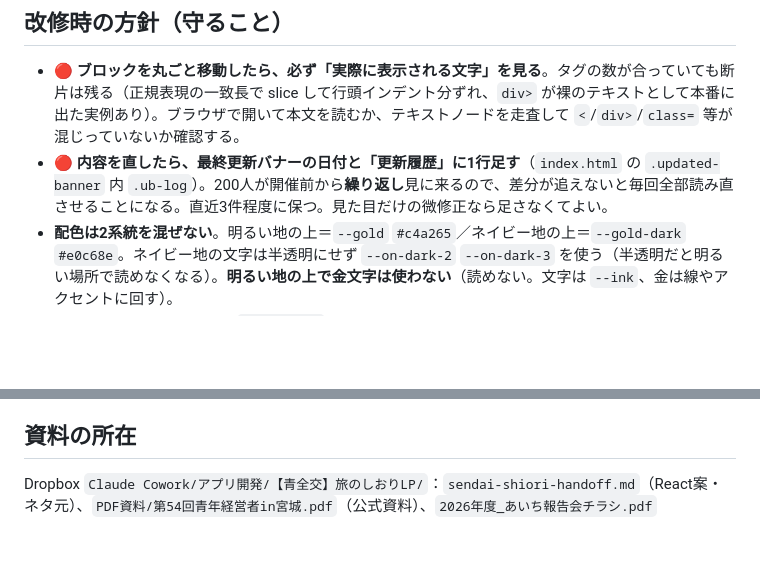
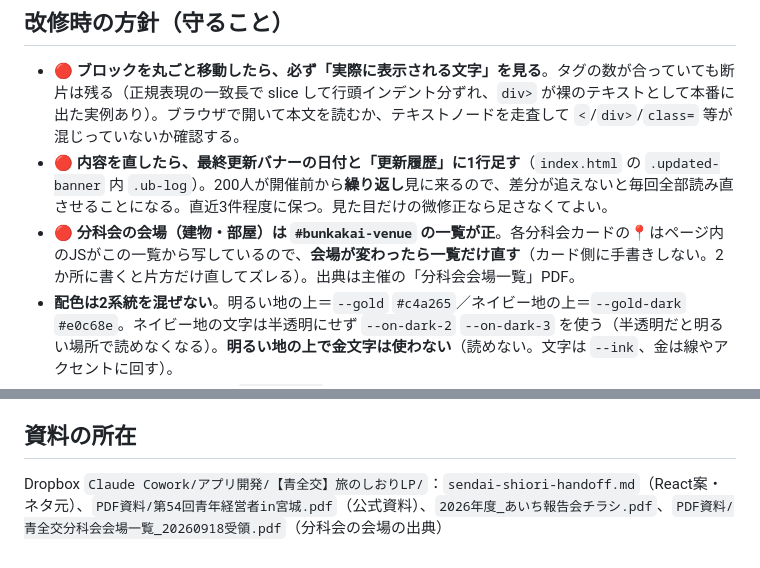
Before and after one commit to k-ugawa/sendai-guide, a Markdown page: CLAUDE.md, 2 parts joined by grey strips. Drawn GitHub-style; blank space fills up the shorter version.

Commit message:
CLAUDE.md: 分科会の会場は一覧が正（カードはJSで写す）と出典PDFの所在を追記
Co-Authored-By: Claude Opus 5 <noreply@anthropic.com>

```diff
--- a/CLAUDE.md
+++ b/CLAUDE.md
@@ -33,6 +33,7 @@
 
 - 🔴 **ブロックを丸ごと移動したら、必ず「実際に表示される文字」を見る**。タグの数が合っていても断片は残る（正規表現の一致長で slice して行頭インデント分ずれ、`div>` が裸のテキストとして本番に出た実例あり）。ブラウザで開いて本文を読むか、テキストノードを走査して `<`/`div>`/`class=` 等が混じっていないか確認する。
 - 🔴 **内容を直したら、最終更新バナーの日付と「更新履歴」に1行足す**（`index.html` の `.updated-banner` 内 `.ub-log`）。200人が開催前から**繰り返し**見に来るので、差分が追えないと毎回全部読み直させることになる。直近3件程度に保つ。見た目だけの微修正なら足さなくてよい。
+- 🔴 **分科会の会場（建物・部屋）は `#bunkakai-venue` の一覧が正**。各分科会カードの📍はページ内のJSがこの一覧から写しているので、**会場が変わったら一覧だけ直す**（カード側に手書きしない。2か所に書くと片方だけ直してズレる）。出典は主催の「分科会会場一覧」PDF。
 - **配色は2系統を混ぜない**。明るい地の上＝`--gold` `#c4a265`／ネイビー地の上＝`--gold-dark` `#e0c68e`。ネイビー地の文字は半透明にせず `--on-dark-2` `--on-dark-3` を使う（半透明だと明るい場所で読めなくなる）。**明るい地の上で金文字は使わない**（読めない。文字は `--ink`、金は線やアクセントに回す）。
 - **新しいクラス名を足す前に `index.html` を grep する。** 1ファイルにCSSが全部入りなので同名が既にあると黙って衝突する（2026-09-03実例: `.map-legend` は周辺セクションで絶対配置に使われており、グルメ欄の凡例に同名を付けたらカード外に飛んだ→ `mymap-` 接頭辞に改名して解消）。
 - **列指定などのレイアウトを HTML の `style` 属性に直書きしない**。インラインが勝ってスマホ用のメディアクエリが効かなくなる（宿泊候補が3列のまま潰れた実例あり）。
@@ -55,4 +56,4 @@
 
 ## 資料の所在
 
-Dropbox `Claude Cowork/アプリ開発/【青全交】旅のしおりLP/`：`sendai-shiori-handoff.md`（React案・ネタ元）、`PDF資料/第54回青年経営者in宮城.pdf`（公式資料）、`2026年度_あいち報告会チラシ.pdf`
+Dropbox `Claude Cowork/アプリ開発/【青全交】旅のしおりLP/`：`sendai-shiori-handoff.md`（React案・ネタ元）、`PDF資料/第54回青年経営者in宮城.pdf`（公式資料）、`2026年度_あいち報告会チラシ.pdf`、`PDF資料/青全交分科会会場一覧_20260918受領.pdf`（分科会の会場の出典）
```
